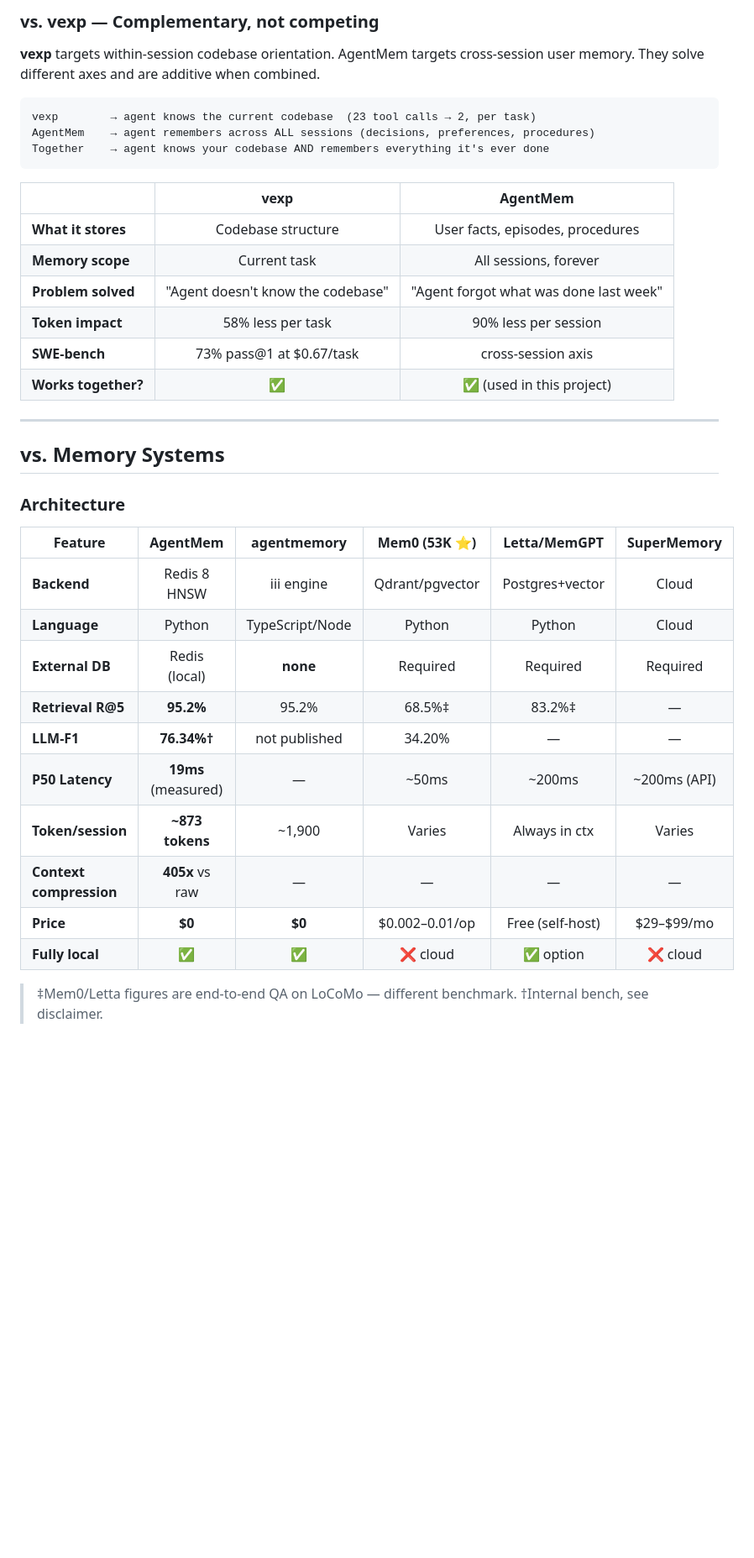
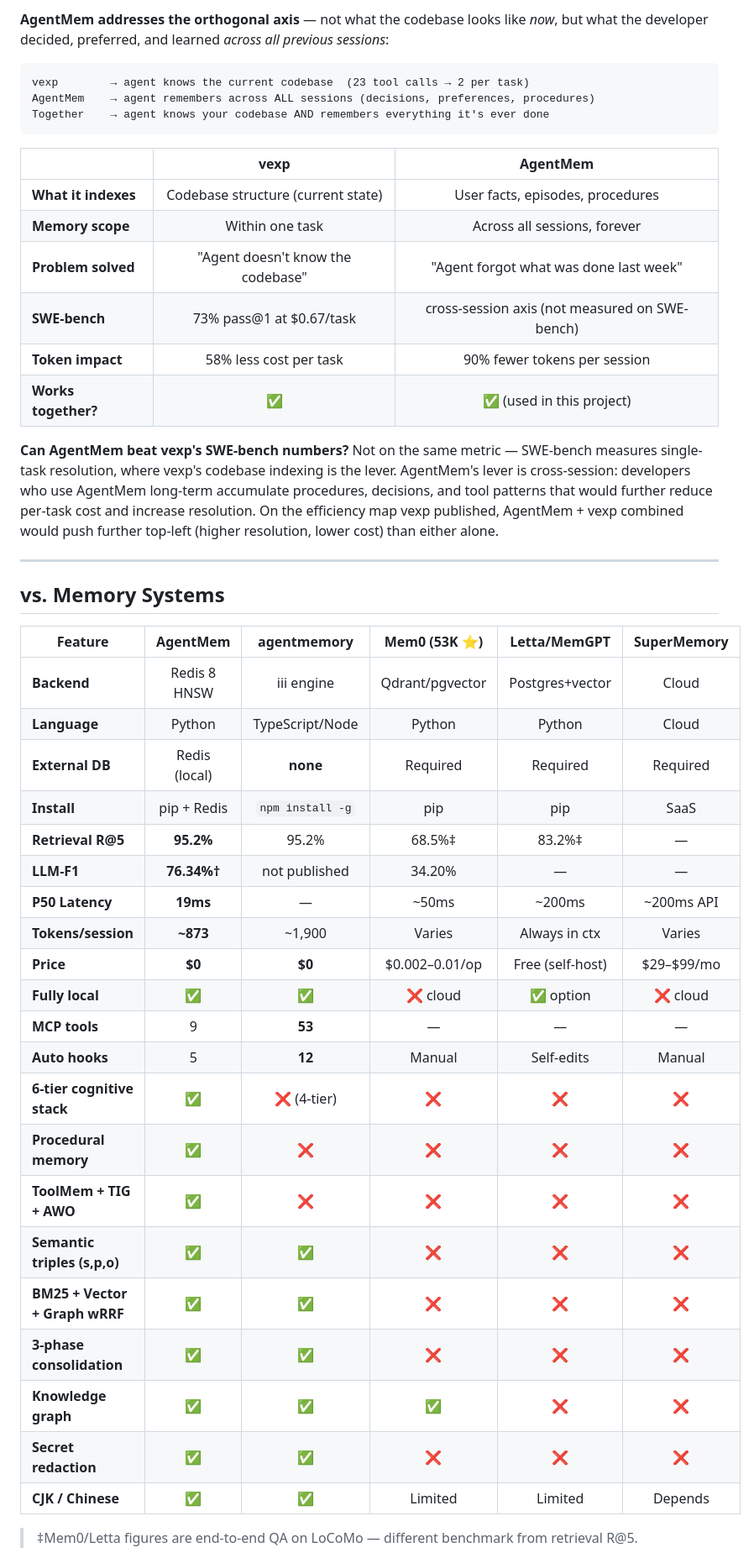
Before and after one commit to JaceHo/AgentMem, a Markdown page: README.md, the part around one of its changes. Shown at 84% size. Drawn GitHub-style; blank space fills up the shorter version.

````diff
--- a/README.md
+++ b/README.md
@@ -158,41 +147,50 @@ AgentMem is **complementary** to SWE-bench-style agents — it handles *cross-se
 
-### vs. vexp — Complementary, not competing
-
-**vexp** targets within-session codebase orientation. AgentMem targets cross-session user memory. They solve different axes and are additive when combined.
+**AgentMem addresses the orthogonal axis** — not what the codebase looks like *now*, but what the developer decided, preferred, and learned *across all previous sessions*:
 
 ```
-vexp        → agent knows the current codebase  (23 tool calls → 2, per task)
+vexp        → agent knows the current codebase  (23 tool calls → 2 per task)
 AgentMem    → agent remembers across ALL sessions (decisions, preferences, procedures)
 Together    → agent knows your codebase AND remembers everything it's ever done
 ```
 
 | | vexp | AgentMem |
 |---|:---:|:---:|
-| **What it stores** | Codebase structure | User facts, episodes, procedures |
-| **Memory scope** | Current task | All sessions, forever |
+| **What it indexes** | Codebase structure (current state) | User facts, episodes, procedures |
+| **Memory scope** | Within one task | Across all sessions, forever |
 | **Problem solved** | "Agent doesn't know the codebase" | "Agent forgot what was done last week" |
-| **Token impact** | 58% less per task | 90% less per session |
-| **SWE-bench** | 73% pass@1 at $0.67/task | cross-session axis |
+| **SWE-bench** | 73% pass@1 at $0.67/task | cross-session axis (not measured on SWE-bench) |
+| **Token impact** | 58% less cost per task | 90% fewer tokens per session |
 | **Works together?** | ✅ | ✅ (used in this project) |
+
+**Can AgentMem beat vexp's SWE-bench numbers?** Not on the same metric — SWE-bench measures single-task resolution, where vexp's codebase indexing is the lever. AgentMem's lever is cross-session: developers who use AgentMem long-term accumulate procedures, decisions, and tool patterns that would further reduce per-task cost and increase resolution. On the efficiency map vexp published, AgentMem + vexp combined would push further top-left (higher resolution, lower cost) than either alone.
 
 ---
 
 ## vs. Memory Systems
-
-### Architecture
 
 | Feature | **AgentMem** | agentmemory | Mem0 (53K ⭐) | Letta/MemGPT | SuperMemory |
 |---------|:------------:|:-----------:|:------------:|:------------:|:-----------:|
 | **Backend** | Redis 8 HNSW | iii engine | Qdrant/pgvector | Postgres+vector | Cloud |
 | **Language** | Python | TypeScript/Node | Python | Python | Cloud |
 | **External DB** | Redis (local) | **none** | Required | Required | Required |
+| **Install** | pip + Redis | `npm install -g` | pip | pip | SaaS |
 | **Retrieval R@5** | **95.2%** | 95.2% | 68.5%‡ | 83.2%‡ | — |
 | **LLM-F1** | **76.34%†** | not published | 34.20% | — | — |
-| **P50 Latency** | **19ms** (measured) | — | ~50ms | ~200ms | ~200ms (API) |
-| **Token/session** | **~873 tokens** | ~1,900 | Varies | Always in ctx | Varies |
-| **Context compression** | **405x** vs raw | — | — | — | — |
+| **P50 Latency** | **19ms** | — | ~50ms | ~200ms | ~200ms API |
+| **Tokens/session** | **~873** | ~1,900 | Varies | Always in ctx | Varies |
 | **Price** | **$0** | **$0** | $0.002–0.01/op | Free (self-host) | $29–$99/mo |
 | **Fully local** | ✅ | ✅ | ❌ cloud | ✅ option | ❌ cloud |
+| **MCP tools** | 9 | **53** | — | — | — |
+| **Auto hooks** | 5 | **12** | Manual | Self-edits | Manual |
+| **6-tier cognitive stack** | **✅** | ❌ (4-tier) | ❌ | ❌ | ❌ |
+| **Procedural memory** | **✅** | ❌ | ❌ | ❌ | ❌ |
+| **ToolMem + TIG + AWO** | **✅** | ❌ | ❌ | ❌ | ❌ |
+| **Semantic triples (s,p,o)** | **✅** | ✅ | ❌ | ❌ | ❌ |
+| **BM25 + Vector + Graph wRRF** | **✅** | ✅ | ❌ | ❌ | ❌ |
+| **3-phase consolidation** | **✅** | ✅ | ❌ | ❌ | ❌ |
+| **Knowledge graph** | **✅** | ✅ | ✅ | ❌ | ❌ |
+| **Secret redaction** | **✅** | ✅ | ❌ | ❌ | ❌ |
+| **CJK / Chinese** | **✅** | ✅ | Limited | Limited | Depends |
 
-> ‡Mem0/Letta figures are end-to-end QA on LoCoMo — different benchmark. †Internal bench, see disclaimer.
+> ‡Mem0/Letta figures are end-to-end QA on LoCoMo — different benchmark from retrieval R@5.
 
````
Also changed, not shown: other parts of README.md (+52 -113 lines).
